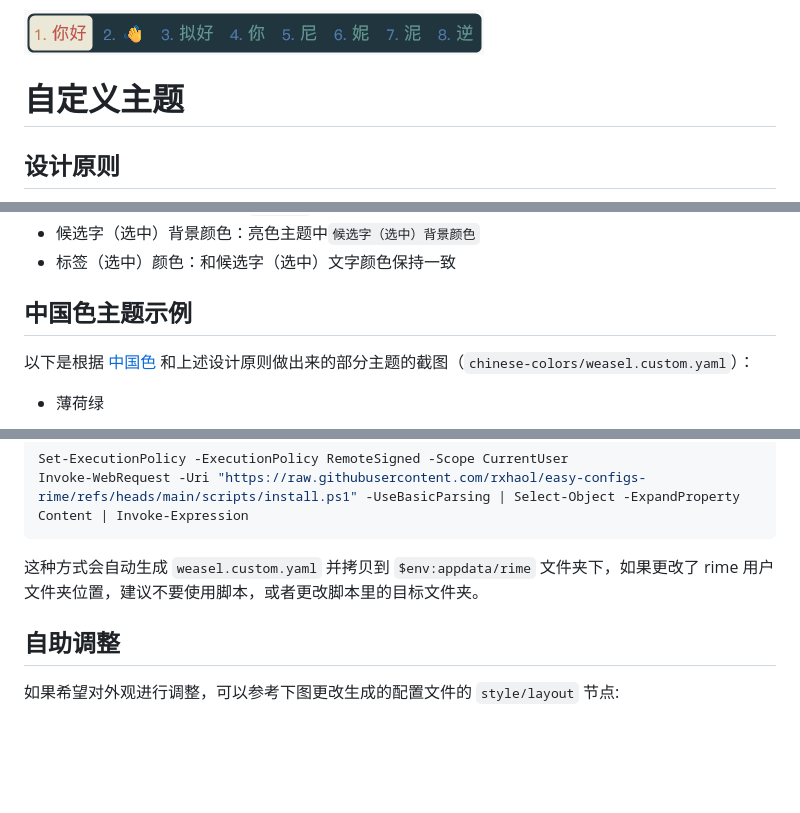
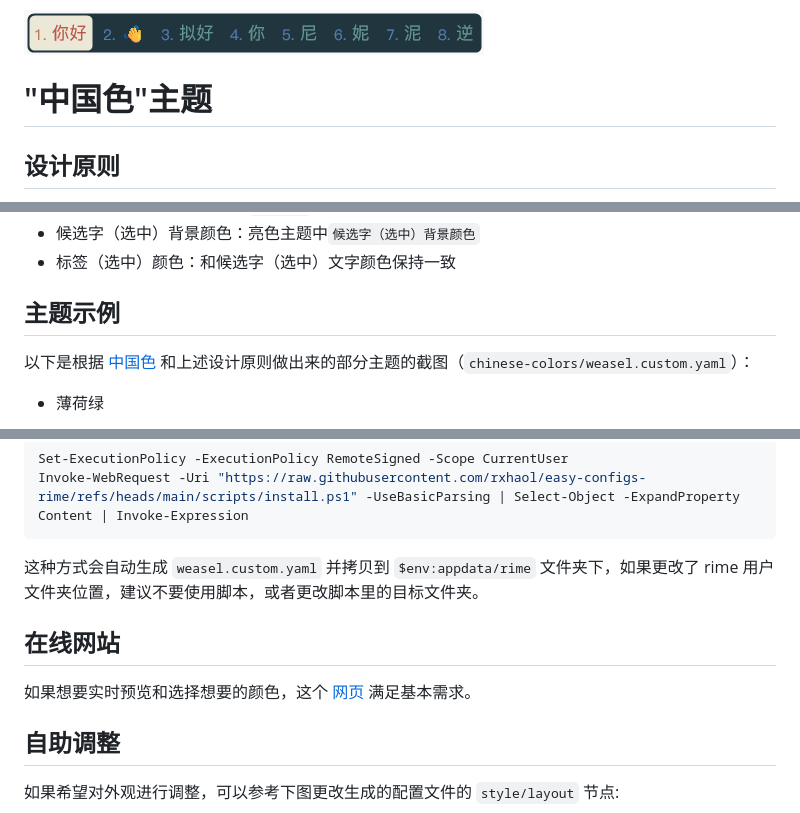
Before and after one commit to rxhaol/easy-configs-rime, a Markdown page: README.md, 3 parts joined by grey strips. GitHub-like rendering; blank space fills up the shorter version.

Commit message:
update: add live website

```diff
--- a/README.md
+++ b/README.md
@@ -60,7 +60,7 @@
 
 ![黄色·暗](./legacy/images/yellow-dark.png)
 
-# 自定义主题
+# "中国色"主题
 
 ## 设计原则
 
@@ -82,7 +82,7 @@
 - 候选字（选中）背景颜色：亮色主题中`候选字（选中）背景颜色`
 - 标签（选中）颜色：和候选字（选中）文字颜色保持一致
 
-## 中国色主题示例
+## 主题示例
 
 以下是根据 [中国色](https://www.zhongguose.com) 和上述设计原则做出来的部分主题的截图（`chinese-colors/weasel.custom.yaml`）：
 
@@ -157,6 +157,10 @@ Invoke-WebRequest -Uri "https://raw.githubusercontent.com/rxhaol/easy-configs-ri
 
 这种方式会自动生成 `weasel.custom.yaml` 并拷贝到 `$env:appdata/rime` 文件夹下，如果更改了 rime 用户文件夹位置，建议不要使用脚本，或者更改脚本里的目标文件夹。
 
+## 在线网站
+
+如果想要实时预览和选择想要的颜色，这个 [网页](https://rxhaol.github.io/easy-configs-rime/) 满足基本需求。
+
 ## 自助调整
 
 如果希望对外观进行调整，可以参考下图更改生成的配置文件的 `style/layout` 节点:
```
